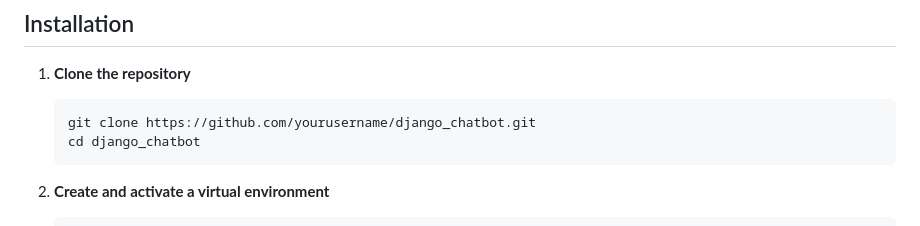
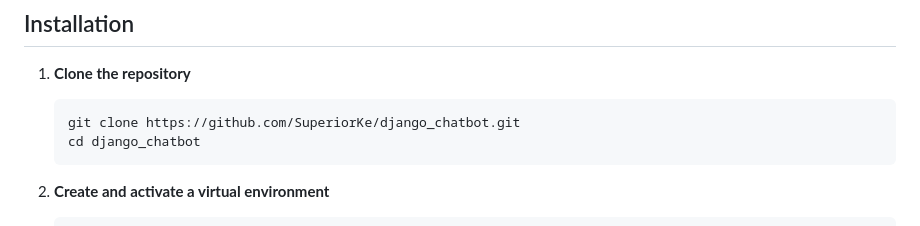
Before and after one commit to SuperiorKe/django_chatbot, a Markdown page: README.md, the part around the change. Drawn GitHub-style.

````diff
--- a/README.md
+++ b/README.md
@@ -21,7 +21,7 @@ A simple Django-based chatbot application with user authentication, chat history
 1. **Clone the repository**
 
    ```bash
-   git clone https://github.com/yourusername/django_chatbot.git
+   git clone https://github.com/SuperiorKe/django_chatbot.git
    cd django_chatbot
    ```
 
````
